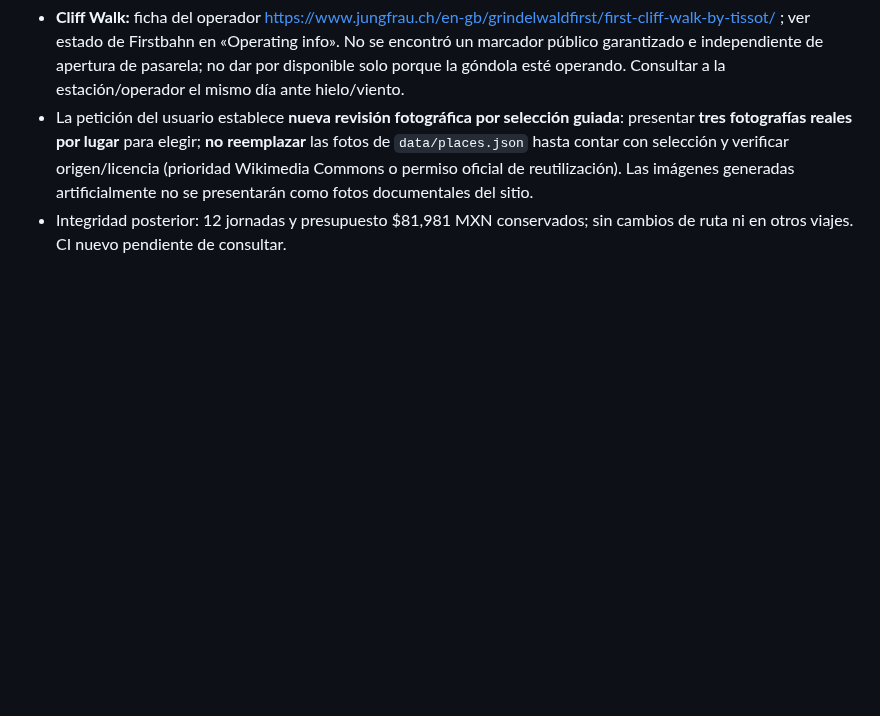
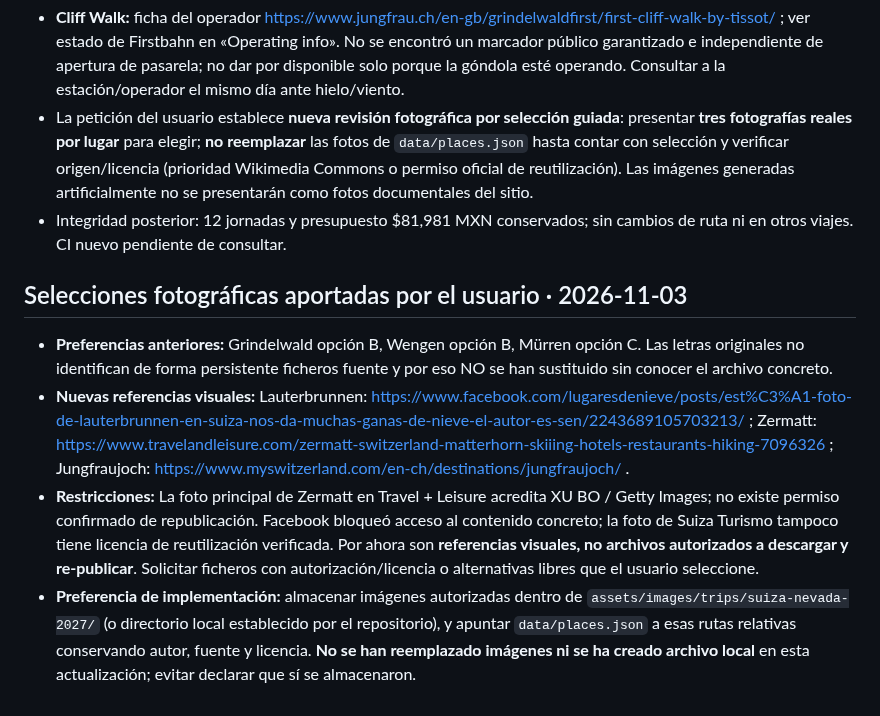
Before and after one commit to JesusRiddle/atlas-viajes, a Markdown page: docs/trip-progress/suiza-nevada-2027.md, the part around the change. Drawn GitHub-style; blank space fills up the shorter version.

Commit message:
docs(suiza): registrar selección fotográfica y permisos por verificar

```diff
--- a/docs/trip-progress/suiza-nevada-2027.md
+++ b/docs/trip-progress/suiza-nevada-2027.md
@@ -299,3 +299,10 @@ Mostrar al usuario un reporte compacto por hitos: **completadas / en curso / pen
 - **Cliff Walk:** ficha del operador https://www.jungfrau.ch/en-gb/grindelwaldfirst/first-cliff-walk-by-tissot/ ; ver estado de Firstbahn en «Operating info». No se encontró un marcador público garantizado e independiente de apertura de pasarela; no dar por disponible solo porque la góndola esté operando. Consultar a la estación/operador el mismo día ante hielo/viento.
 - La petición del usuario establece **nueva revisión fotográfica por selección guiada**: presentar **tres fotografías reales por lugar** para elegir; **no reemplazar** las fotos de `data/places.json` hasta contar con selección y verificar origen/licencia (prioridad Wikimedia Commons o permiso oficial de reutilización). Las imágenes generadas artificialmente no se presentarán como fotos documentales del sitio.
 - Integridad posterior: 12 jornadas y presupuesto $81,981 MXN conservados; sin cambios de ruta ni en otros viajes. CI nuevo pendiente de consultar.
+
+
+## Selecciones fotográficas aportadas por el usuario · 2026-11-03
+- **Preferencias anteriores:** Grindelwald opción B, Wengen opción B, Mürren opción C. Las letras originales no identifican de forma persistente ficheros fuente y por eso NO se han sustituido sin conocer el archivo concreto.
+- **Nuevas referencias visuales:** Lauterbrunnen: https://www.facebook.com/lugaresdenieve/posts/est%C3%A1-foto-de-lauterbrunnen-en-suiza-nos-da-muchas-ganas-de-nieve-el-autor-es-sen/2243689105703213/ ; Zermatt: https://www.travelandleisure.com/zermatt-switzerland-matterhorn-skiiing-hotels-restaurants-hiking-7096326 ; Jungfraujoch: https://www.myswitzerland.com/en-ch/destinations/jungfraujoch/ .
+- **Restricciones:** La foto principal de Zermatt en Travel + Leisure acredita XU BO / Getty Images; no existe permiso confirmado de republicación. Facebook bloqueó acceso al contenido concreto; la foto de Suiza Turismo tampoco tiene licencia de reutilización verificada. Por ahora son **referencias visuales, no archivos autorizados a descargar y re-publicar**. Solicitar ficheros con autorización/licencia o alternativas libres que el usuario seleccione.
+- **Preferencia de implementación:** almacenar imágenes autorizadas dentro de `assets/images/trips/suiza-nevada-2027/` (o directorio local establecido por el repositorio), y apuntar `data/places.json` a esas rutas relativas conservando autor, fuente y licencia. **No se han reemplazado imágenes ni se ha creado archivo local** en esta actualización; evitar declarar que sí se almacenaron.
```
